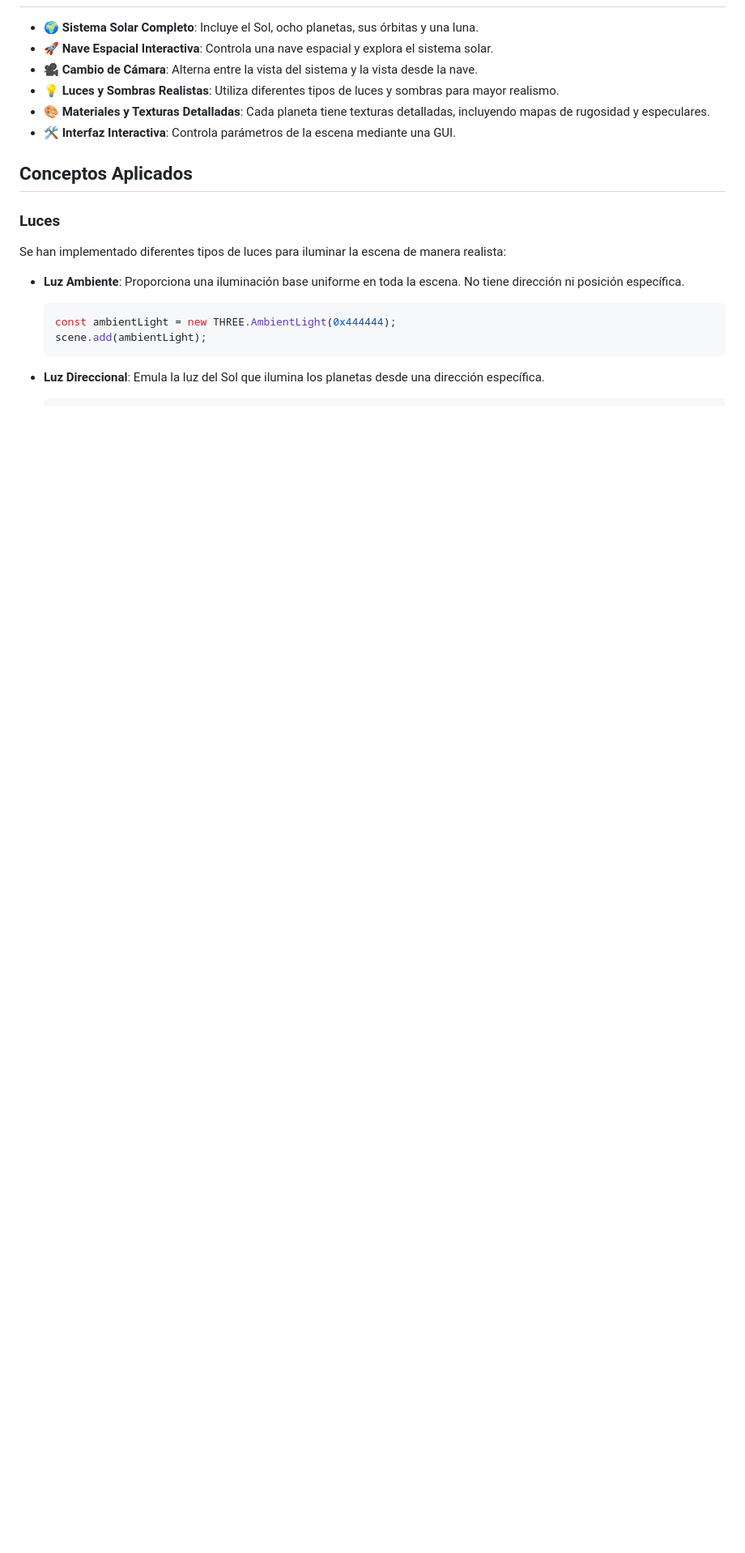
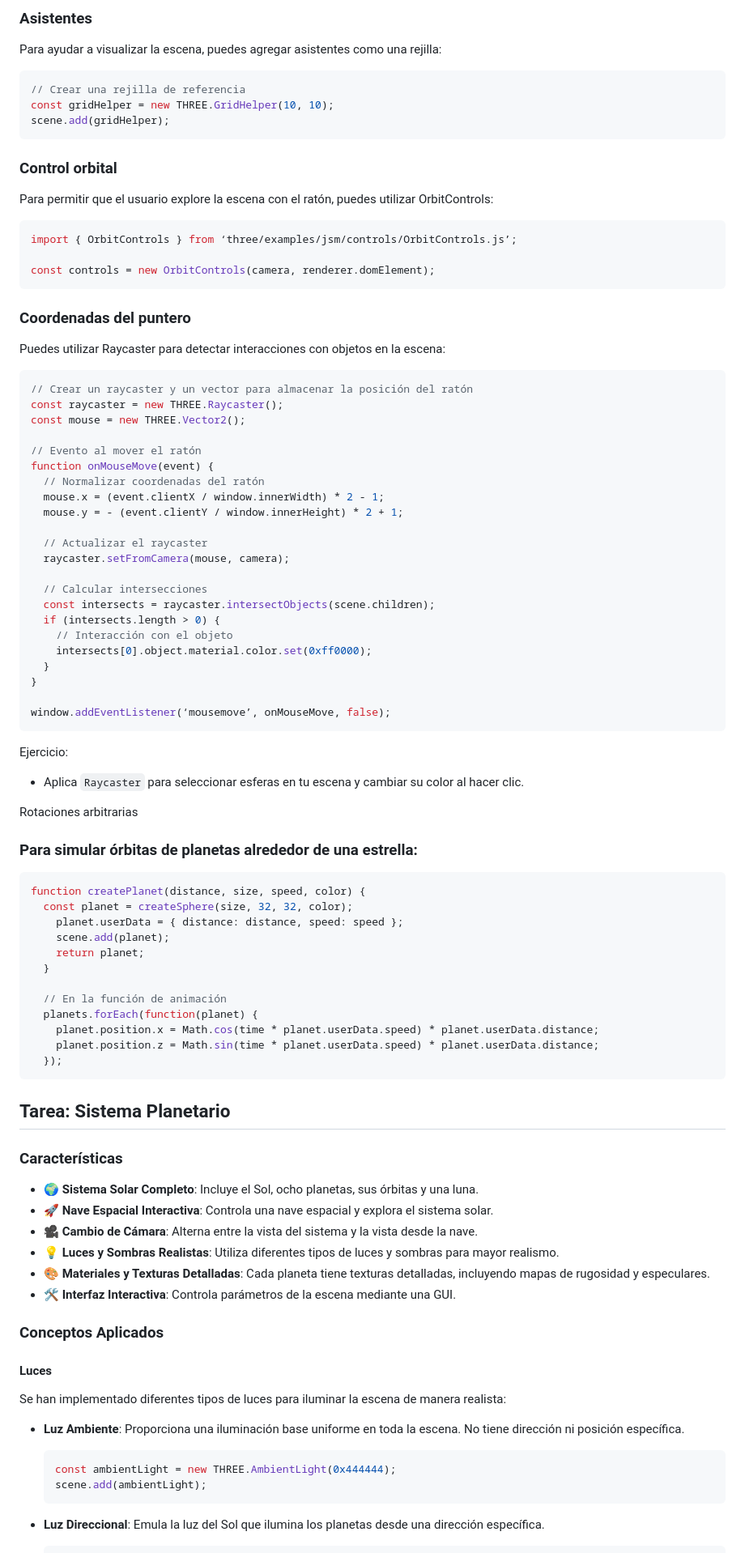
Before and after one commit to gitfrandu4/40980-IG_P6, a Markdown page: README.md, the part around one of its changes. Shown at 81% size. Rendered like a GitHub page; blank space fills up the shorter version.

Commit message:
Actualizar README.md: agregar secciones sobre ejemplos, objetos, modularidad y control orbital en Three.js

````diff
--- a/README.md
+++ b/README.md
@@ -37,3 +130,78 @@ Este proyecto es una representación interactiva del sistema solar utilizando **
+### Asistentes
+
+Para ayudar a visualizar la escena, puedes agregar asistentes como una rejilla:
+
+```javascript
+// Crear una rejilla de referencia
+const gridHelper = new THREE.GridHelper(10, 10);
+scene.add(gridHelper);
+```
+
+### Control orbital
+
+Para permitir que el usuario explore la escena con el ratón, puedes utilizar OrbitControls:
+
+```javascript
+import { OrbitControls } from ‘three/examples/jsm/controls/OrbitControls.js’;
+
+const controls = new OrbitControls(camera, renderer.domElement);
+```
+
+### Coordenadas del puntero
+
+Puedes utilizar Raycaster para detectar interacciones con objetos en la escena:
+
+```javascript
+// Crear un raycaster y un vector para almacenar la posición del ratón
+const raycaster = new THREE.Raycaster();
+const mouse = new THREE.Vector2();
+
+// Evento al mover el ratón
+function onMouseMove(event) {
+  // Normalizar coordenadas del ratón
+  mouse.x = (event.clientX / window.innerWidth) * 2 - 1;
+  mouse.y = - (event.clientY / window.innerHeight) * 2 + 1;
+
+  // Actualizar el raycaster
+  raycaster.setFromCamera(mouse, camera);
+
+  // Calcular intersecciones
+  const intersects = raycaster.intersectObjects(scene.children);
+  if (intersects.length > 0) {
+    // Interacción con el objeto
+    intersects[0].object.material.color.set(0xff0000);
+  }
+}
+
+window.addEventListener(‘mousemove’, onMouseMove, false);
+```
+
+Ejercicio:
+
+* Aplica `Raycaster` para seleccionar esferas en tu escena y cambiar su color al hacer clic.
+
+Rotaciones arbitrarias
+
+### Para simular órbitas de planetas alrededor de una estrella:
+
+```javascript
+function createPlanet(distance, size, speed, color) {
+  const planet = createSphere(size, 32, 32, color);
+    planet.userData = { distance: distance, speed: speed };
+    scene.add(planet);
+    return planet;
+  }
+
+  // En la función de animación
+  planets.forEach(function(planet) {
+    planet.position.x = Math.cos(time * planet.userData.speed) * planet.userData.distance;
+    planet.position.z = Math.sin(time * planet.userData.speed) * planet.userData.distance;
+  });
+```
+
+## Tarea: Sistema Planetario
+
+### Características
 
 - 🌍 **Sistema Solar Completo**: Incluye el Sol, ocho planetas, sus órbitas y una luna.
 - 🚀 **Nave Espacial Interactiva**: Controla una nave espacial y explora el sistema solar.
@@ -42,9 +210,9 @@ Este proyecto es una representación interactiva del sistema solar utilizando **
 - 🎨 **Materiales y Texturas Detalladas**: Cada planeta tiene texturas detalladas, incluyendo mapas de rugosidad y especulares.
 - 🛠️ **Interfaz Interactiva**: Controla parámetros de la escena mediante una GUI.
 
-## Conceptos Aplicados
+### Conceptos Aplicados
 
-### Luces
+#### Luces
 
 Se han implementado diferentes tipos de luces para iluminar la escena de manera realista:
 
````
Also changed, not shown: other parts of README.md (+108 -15 lines).
